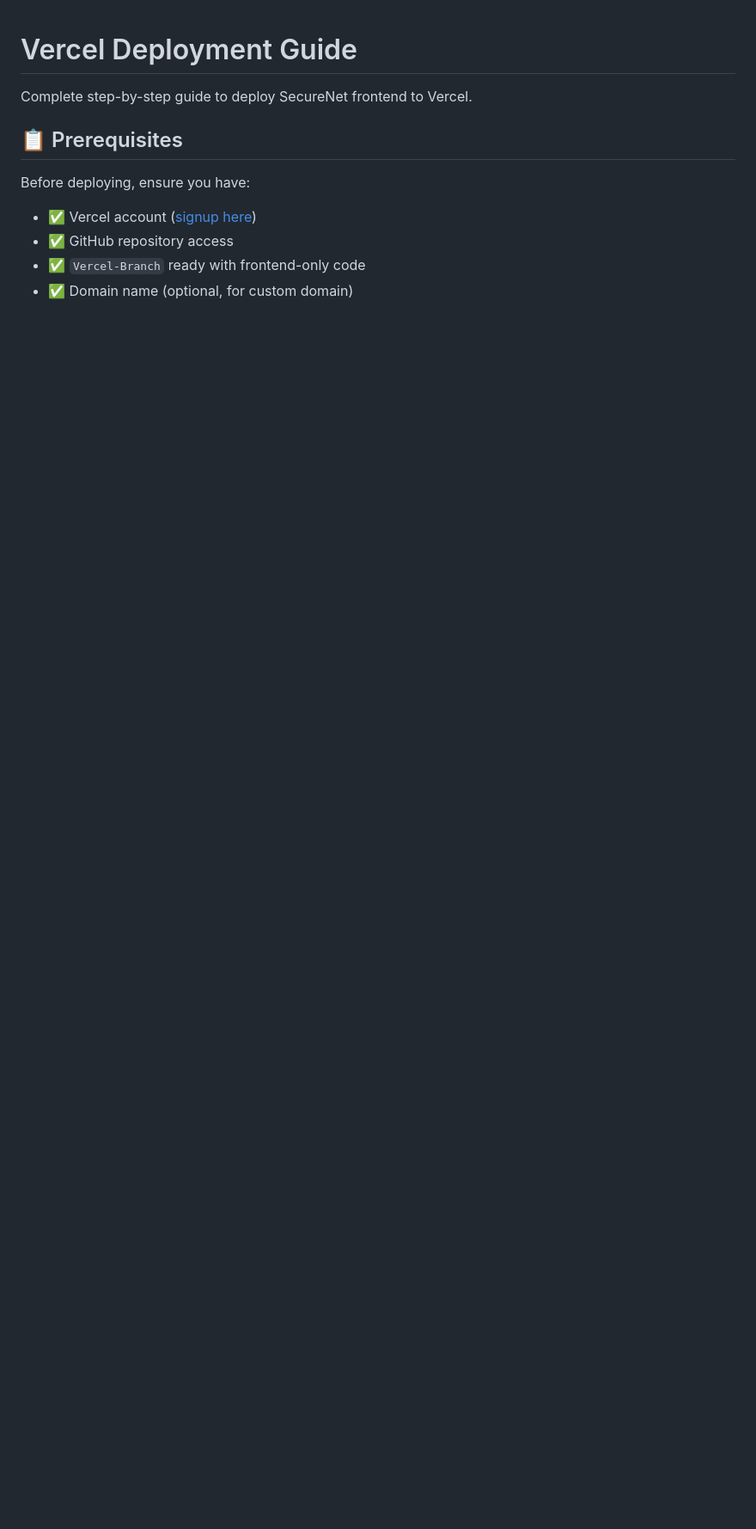
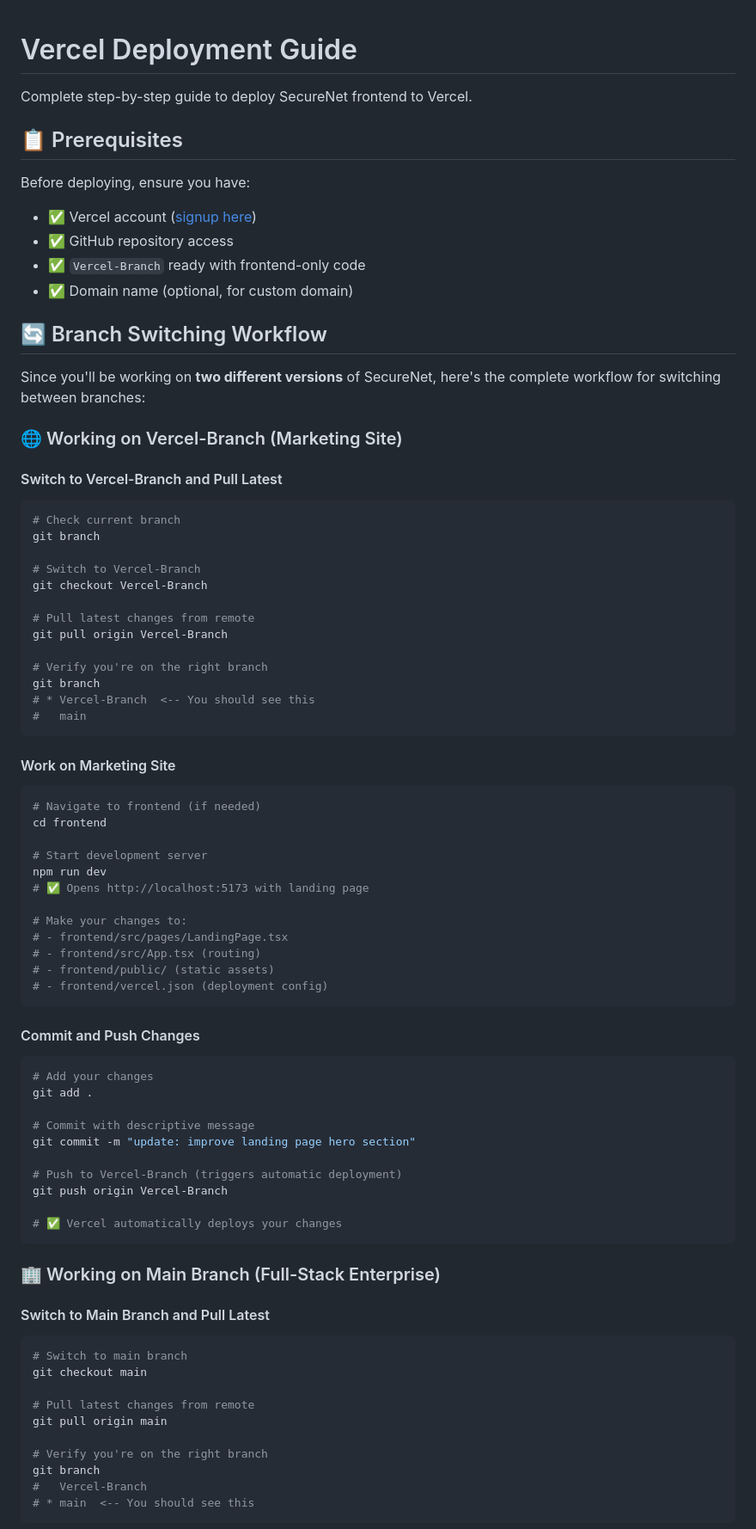
Before and after one commit to Pmvita/SecureNet, a Markdown page: docs/vercel-deployment/DEPLOYMENT.md, the part around the change printed below. Shown: that part at 86% size. Rendered like a GitHub page; blank space fills up the shorter version.

````diff
--- a/docs/vercel-deployment/DEPLOYMENT.md
+++ b/docs/vercel-deployment/DEPLOYMENT.md
@@ -9,3 +9,73 @@ Before deploying, ensure you have:
 - ✅ GitHub repository access
 - ✅ `Vercel-Branch` ready with frontend-only code
 - ✅ Domain name (optional, for custom domain)
+
+## 🔄 Branch Switching Workflow
+
+Since you'll be working on **two different versions** of SecureNet, here's the complete workflow for switching between branches:
+
+### 🌐 Working on Vercel-Branch (Marketing Site)
+
+#### Switch to Vercel-Branch and Pull Latest
+```bash
+# Check current branch
+git branch
+
+# Switch to Vercel-Branch
+git checkout Vercel-Branch
+
+# Pull latest changes from remote
+git pull origin Vercel-Branch
+
+# Verify you're on the right branch
+git branch
+# * Vercel-Branch  <-- You should see this
+#   main
+```
+
+#### Work on Marketing Site
+```bash
+# Navigate to frontend (if needed)
+cd frontend
+
+# Start development server
+npm run dev
+# ✅ Opens http://localhost:5173 with landing page
+
+# Make your changes to:
+# - frontend/src/pages/LandingPage.tsx
+# - frontend/src/App.tsx (routing)
+# - frontend/public/ (static assets)
+# - frontend/vercel.json (deployment config)
+```
+
+#### Commit and Push Changes
+```bash
+# Add your changes
+git add .
+
+# Commit with descriptive message
+git commit -m "update: improve landing page hero section"
+
+# Push to Vercel-Branch (triggers automatic deployment)
+git push origin Vercel-Branch
+
+# ✅ Vercel automatically deploys your changes
+```
+
+### 🏢 Working on Main Branch (Full-Stack Enterprise)
+
+#### Switch to Main Branch and Pull Latest
+```bash
+# Switch to main branch
+git checkout main
+
+# Pull latest changes from remote
+git pull origin main
+
+# Verify you're on the right branch
+git branch
+#   Vercel-Branch
+# * main  <-- You should see this
+```
+
````
Also changed, not shown: other parts of docs/vercel-deployment/DEPLOYMENT.md (+110 -0 lines).
